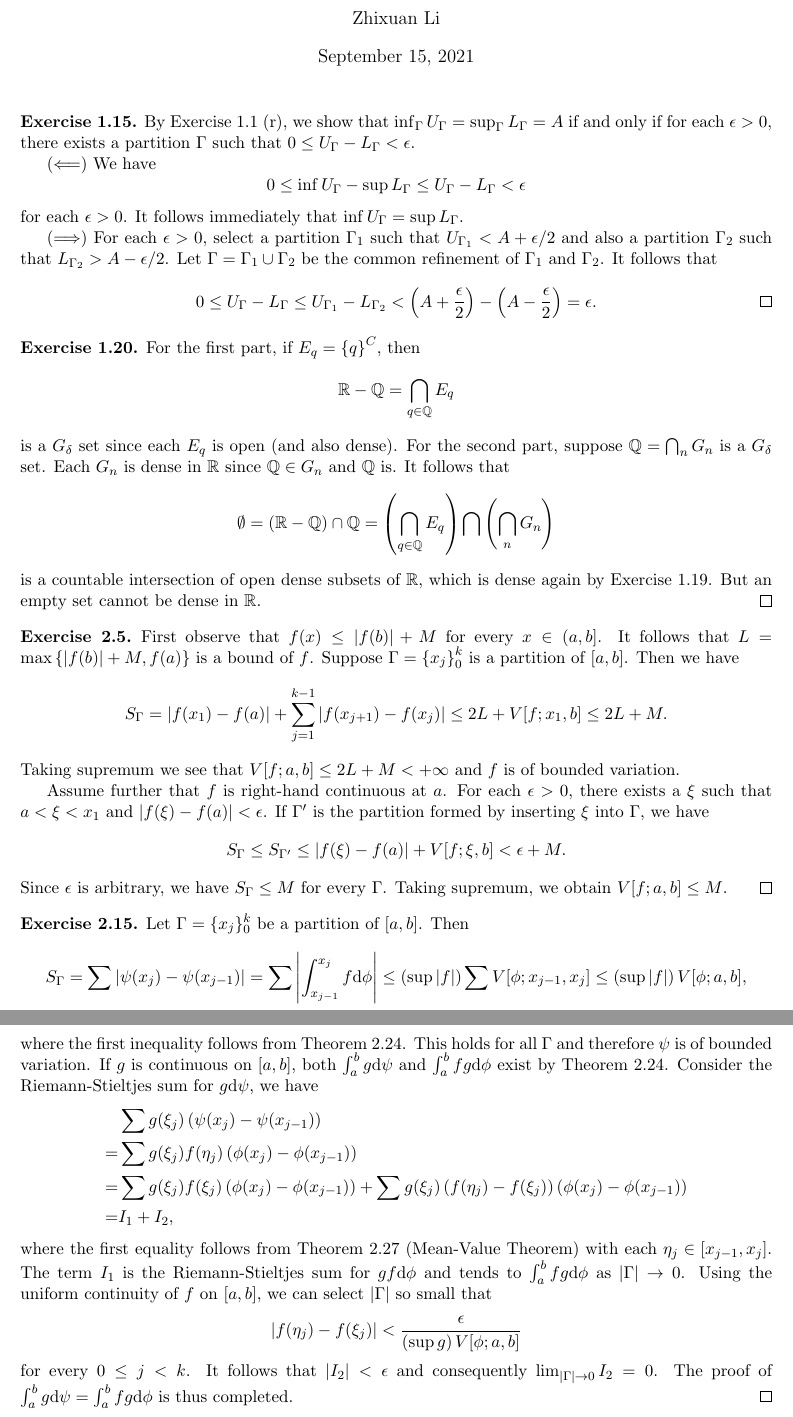
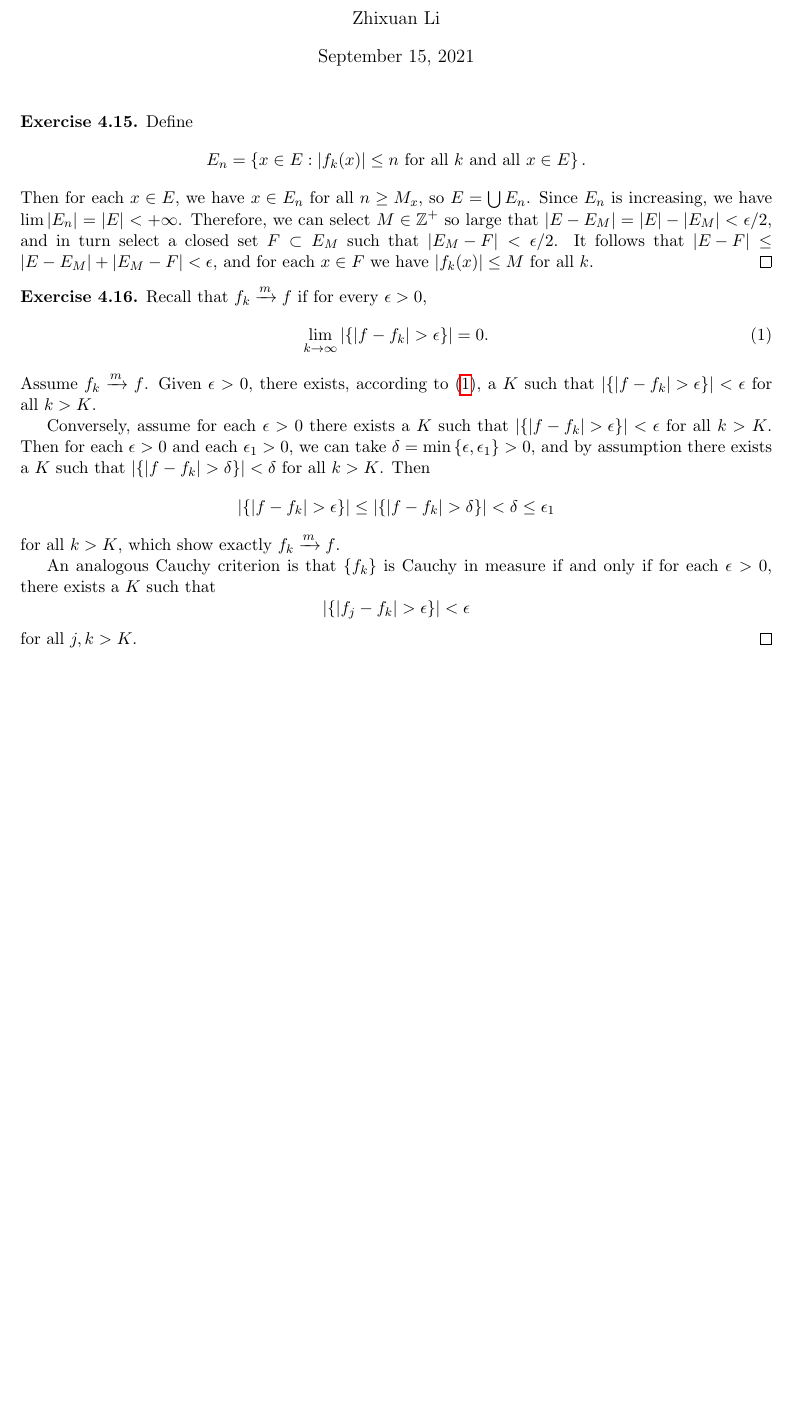
Before and after one commit to zhixuan-zxli/Measure-and-Integral-Exercises, a LaTeX problem sheet (exercise-main.tex, which reads hw-2.tex): two parts of pages 1 and 2 of 3 before the commit and part of the page after it, the two joined at a grey line, cut so that both start at the same text, the shorter picture padded with empty space. Compiled offline with pdfLaTeX.

Commit message:
Working on homework 2.

```diff
--- a/exercise-main.tex
+++ b/exercise-main.tex
@@ -48,10 +48,12 @@
 
 %  \title{Solutions to Measure and Integral}
 %  \author{Zhixuan Li, Muhan Luo, Heqing Huang}
-  \title{Homework 1}
+  \title{Homework 2}
   \author{Zhixuan Li}
   \maketitle
 
+  % Exercise part
+  %=====================================================================
 %  \chapter{Preliminaries}
 %  \setcounter{chapter}{1}
 %
--- /dev/null
+++ b/hw-2.tex
@@ -0,0 +1,58 @@
+
+\begin{exercise}{4.15}
+  Define
+  \[
+    E_n = \left\{ x \in E : \lvert f_k(x) \rvert \le n
+    \text{ for all $k$ and all $x \in E$} \right\}.
+  \]
+  Then for each $x \in E$,
+  we have $x \in E_n$ for all $n \ge M_x$,
+  so $E = \bigcup E_n$.
+  Since $E_n$ is increasing,
+  we have $\lim \mea{E_n} = \mea{E} < +\infty$.
+  Therefore, we can select $M \in \bbZ^+$ so large that
+  $\mea{E - E_M} = \mea{E} - \mea{E_M} < \epsilon/2$,
+  and in turn select a closed set $F \subset E_M$ such that
+  $\mea{E_M - F} < \epsilon/2$.
+  It follows that $\mea{E - F} \le \mea{E - E_M} + \mea{E_M - F} < \epsilon$,
+  and for each $x \in F$ we have
+  $\lvert f_k(x) \rvert \le M$ for all $k$.
+\end{exercise}
+
+\begin{exercise}{4.16}
+  Recall that $f_k \xrightarrow{m} f$ if for every $\epsilon > 0$,
+  \begin{equation}
+    \lim_{k \rightarrow \infty} \mea{\left\{ \lvert f - f_k \rvert > \epsilon \right\}} = 0.
+    \label{eq:defOfCvgInMeasure}
+  \end{equation}
+  Assume $f_k \xrightarrow{m} f$.
+  Given $\epsilon > 0$,
+  there exists, according to \eqref{eq:defOfCvgInMeasure}, a $K$ such that
+  $\mea{\left\{ \lvert f - f_k \rvert > \epsilon \right\}} < \epsilon$
+  for all $k > K$.
+
+  Conversely, assume for each $\epsilon > 0$ there exists a $K$ such that
+  $\mea{\left\{ \lvert f - f_k \rvert > \epsilon \right\}} < \epsilon$
+  for all $k > K$.
+  Then for each $\epsilon > 0$ and each $\epsilon_1 > 0$,
+  we can take $\delta = \min \left\{ \epsilon, \epsilon_1 \right\} > 0$,
+  and by assumption there exists a $K$ such that
+  $\mea{\left\{ \lvert f - f_k \rvert > \delta \right\}} < \delta$
+  for all $k > K$.
+  Then
+  \[
+    \mea{\left\{ \lvert f - f_k \rvert > \epsilon \right\}}
+    \le \mea{\left\{ \lvert f - f_k \rvert > \delta \right\}}
+    < \delta \le \epsilon_1
+  \]
+  for all $k > K$, which show exactly $f_k \xrightarrow{m} f$.
+
+  An analogous Cauchy criterion is that
+  $\{f_k\}$ is Cauchy in measure if and only if
+  for each $\epsilon > 0$,
+  there exists a $K$ such that
+  \[
+    \mea{\left\{ \lvert f_j - f_k \rvert > \epsilon \right\}} < \epsilon
+  \]
+  for all $j, k > K$.
+\end{exercise}
```
Also changed, not shown: exercise-main.tex (5 more changed lines).
